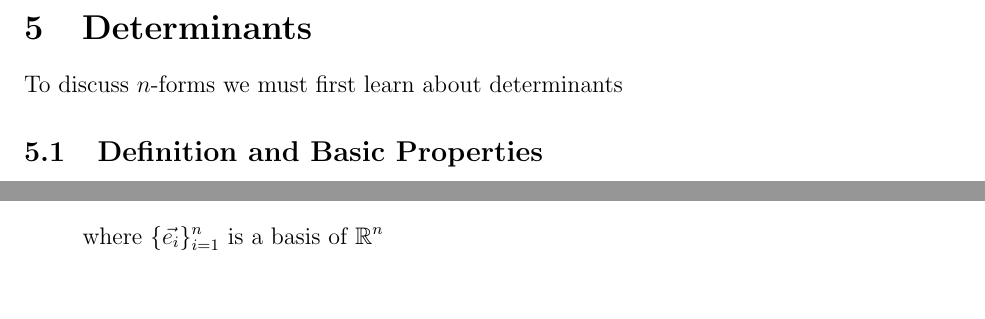
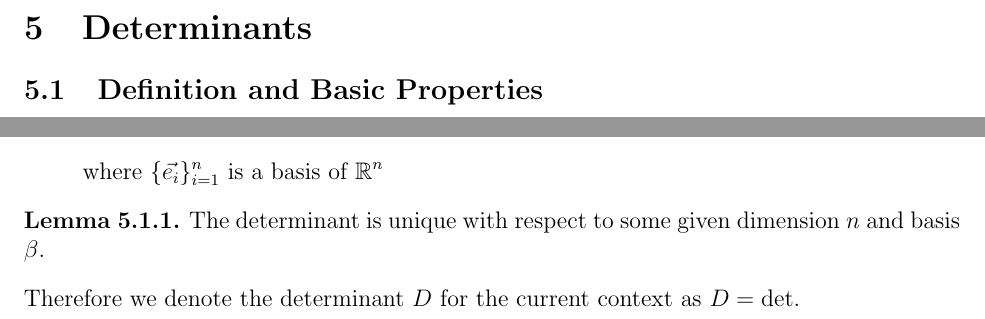
Before and after one commit to griffin-lora/Differential_Geometry_Notes, a LaTeX document (determinants.tex): two parts of the page, joined at a grey line, cut so that both start at the same text. Compiled offline with pdfLaTeX.

Commit message:
uniqueness

```diff
--- a/determinants.tex
+++ b/determinants.tex
@@ -4,7 +4,6 @@
 
 \setcounter{section}{4}
 \section{Determinants}
-To discuss $n$-forms we must first learn about determinants
 
 \subsection{Definition and Basic Properties}
 \begin{definition}[Determinant]
@@ -52,4 +51,10 @@ To discuss $n$-forms we must first learn about determinants
 
 \end{definition}
 
+\begin{lemma}
+    The determinant is unique with respect to some given dimension $n$ and basis $\beta$.
+\end{lemma}
+
+Therefore we denote the determinant $D$ for the current context as $D = \det$.
+
 \end{document}
```
